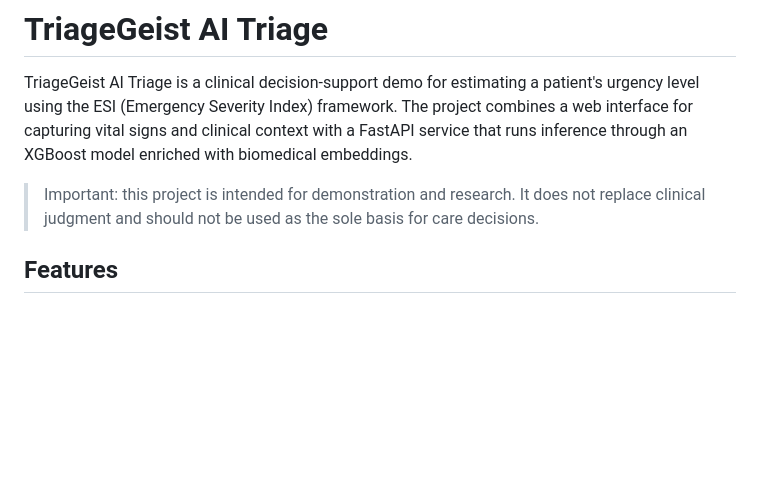
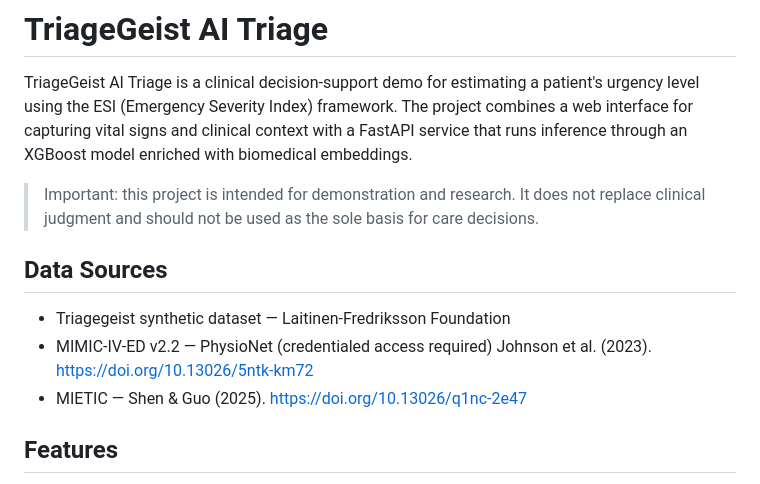
Before and after one commit to mykeprojects/triagegeist-ai-triage, a Markdown page: README.md, the part around the change. Rendered like a GitHub page; blank space fills up the shorter version.

Commit message:
Add data sources to README
Added data sources section with references to datasets.

```diff
--- a/README.md
+++ b/README.md
@@ -3,6 +3,12 @@
 TriageGeist AI Triage is a clinical decision-support demo for estimating a patient's urgency level using the ESI (Emergency Severity Index) framework. The project combines a web interface for capturing vital signs and clinical context with a FastAPI service that runs inference through an XGBoost model enriched with biomedical embeddings.
 
 > Important: this project is intended for demonstration and research. It does not replace clinical judgment and should not be used as the sole basis for care decisions.
+
+## Data Sources
+- Triagegeist synthetic dataset — Laitinen-Fredriksson Foundation
+- MIMIC-IV-ED v2.2 — PhysioNet (credentialed access required)
+  Johnson et al. (2023). https://doi.org/10.13026/5ntk-km72
+- MIETIC — Shen & Guo (2025). https://doi.org/10.13026/q1nc-2e47
 
 ## Features
 
```
